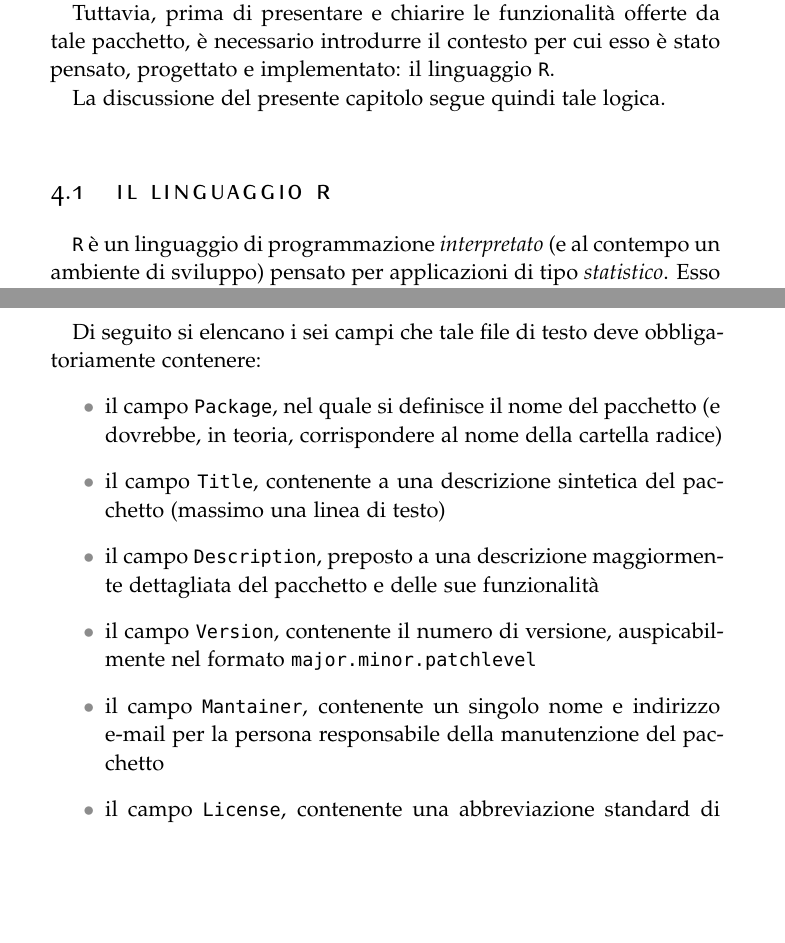
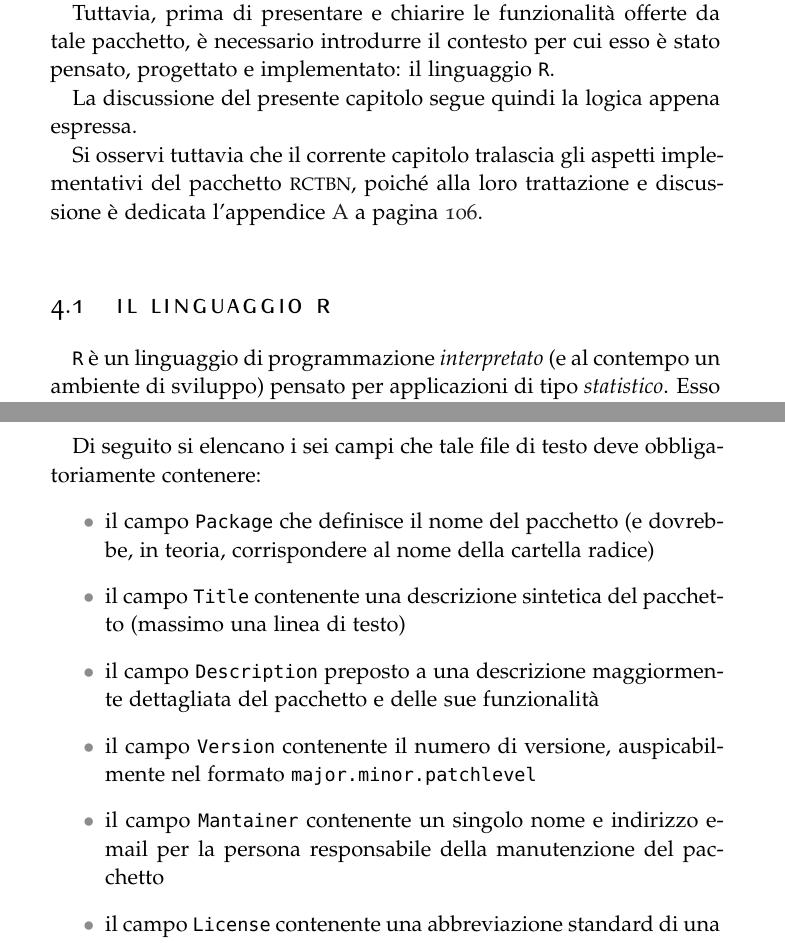
Before and after one commit to leodido/m.sc-thesis, a LaTeX thesis (arsclassica.tex, which reads chapters/4.tex): two parts of pages 53 and 56 of 149, joined at a grey line, cut so that both start at the same text, the shorter picture padded with empty space. The pictures show the PDF file arsclassica.pdf that the author committed with the source.

Commit message:
Little improvements for chapter 4.

```diff
--- a/chapters/4.tex
+++ b/chapters/4.tex
@@ -13,7 +13,9 @@ Perciò, in questo capitolo si descrivono i principali aspetti del \pacchettor{}
 
 Tuttavia, prima di presentare e chiarire le funzionalità offerte da tale pacchetto, è necessario introdurre il contesto per cui esso è stato pensato, progettato e implementato: il linguaggio \lstinline$R$.
 
-La discussione del presente capitolo segue quindi tale logica.
+La discussione del presente capitolo segue quindi la logica appena espressa.
+
+Si osservi tuttavia che il corrente capitolo tralascia gli aspetti implementativi del \pacchettor{}, poiché alla loro trattazione e discussione è dedicata l'\vref{cap:guide}.
 
 \section{Il linguaggio R}\label{sec:roverview}
 \lstinline$R$\index{\acsfont{R} (linguaggio)} è un linguaggio di programmazione \emph{interpretato} (e al contempo un ambiente di sviluppo) pensato per applicazioni di tipo \emph{statistico}. Esso incorpora di default una vastissima gamma di \emph{funzionalità statistiche} (\eg{} modelli di regressione, test statistici, analisi delle serie temporali, classificazione, clustering) e di tecniche inerenti la \emph{manipolazione dei dati} (\eg{} lazy loading\footnote{Il lazy loading è un design pattern comunemente utilizzato al fine di deferire l'inizializzazione, o il caricamento, di un qualsiasi oggetto finché ciò non sia strettamente necessario.}, strutture dati di tipo tabulare, procedure di calcolo matriciale efficaci) utili allo sviluppo di applicazioni e modelli per l'\emph{analisi dei dati} \citep{R2013}.
@@ -59,12 +61,12 @@ Il sorgente \ref{lst:rpackex} illustra, tramite un esempio di file \lstinline$DE
 \vspace*{8pt}\inputsourcecode[numbers=none,caption={[File di descrizione di un pacchetto \lstinline$R$]Esempio di possibile file di descrizione del \pacchettor{}.},language=pseudo,label=lst:rpackex]{codes/samplerpackage}\vspace*{8pt}
 Di seguito si elencano i sei campi che tale file di testo deve obbligatoriamente contenere:
 \begin{itemize}
-	\item il campo \lstinline$Package$, nel quale si definisce il nome del pacchetto (e dovrebbe, in teoria, corrispondere al nome della cartella radice)
-	\item il campo \lstinline$Title$, contenente a una descrizione sintetica del pacchetto (massimo una linea di testo)
-	\item il campo \lstinline$Description$, preposto a una descrizione maggiormente dettagliata del pacchetto e delle sue funzionalità
-	\item il campo \lstinline$Version$, contenente il numero di versione, auspicabilmente nel formato \lstinline$major.minor.patchlevel$
-	\item il campo \lstinline$Mantainer$, contenente un singolo nome e indirizzo e-mail per la persona responsabile della manutenzione del pacchetto
-	\item il campo \lstinline$License$, contenente una abbreviazione standard di una licenza open source.
+	\item il campo \lstinline$Package$ che definisce il nome del pacchetto (e dovrebbe, in teoria, corrispondere al nome della cartella radice)
+	\item il campo \lstinline$Title$ contenente una descrizione sintetica del pacchetto (massimo una linea di testo)
+	\item il campo \lstinline$Description$ preposto a una descrizione maggiormente dettagliata del pacchetto e delle sue funzionalità
+	\item il campo \lstinline$Version$ contenente il numero di versione, auspicabilmente nel formato \lstinline$major.minor.patchlevel$
+	\item il campo \lstinline$Mantainer$ contenente un singolo nome e indirizzo e-mail per la persona responsabile della manutenzione del pacchetto
+	\item il campo \lstinline$License$ contenente una abbreviazione standard di una licenza open source.
 \end{itemize}
 
 \section{Analisi}\label{sec:rctbn-describ}
```
Also changed, not shown: chapters/3.tex (+1 -1 lines), arsclassica.pdf, chapters/4.tex (8 more changed lines).
